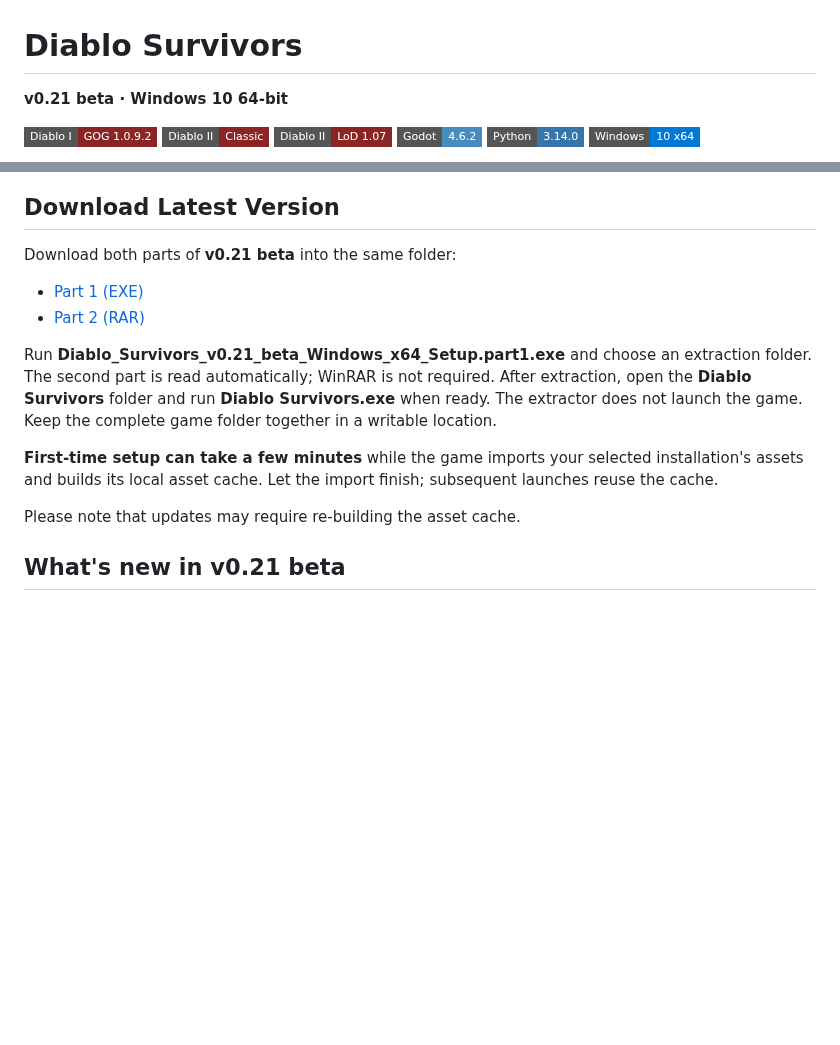
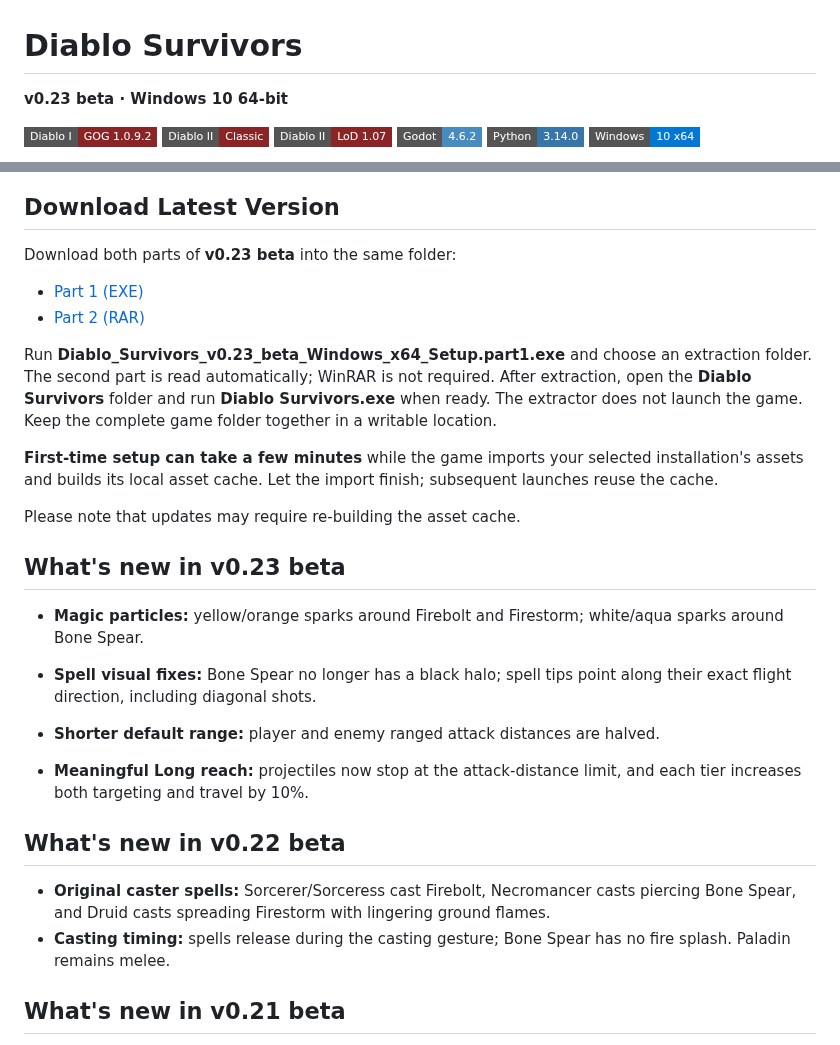
Before and after one commit to non-npc/Diablo-Survivors, a Markdown page: README.md, 2 parts joined by grey strips. GitHub-like rendering; badges without logos; blank space fills up the shorter version.

Commit message:
v0.23 beta

```diff
--- a/README.md
+++ b/README.md
@@ -1,6 +1,6 @@
 # Diablo Survivors
 
-**v0.21 beta · Windows 10 64-bit**
+**v0.23 beta · Windows 10 64-bit**
 
 ![Diablo I](https://img.shields.io/badge/Diablo_I-GOG_1.0.9.2-8b2525?style=flat-square)
 ![Diablo II Classic](https://img.shields.io/badge/Diablo_II-Classic-8b2525?style=flat-square)
@@ -27,5 +27,5 @@ Diablo Survivors is a survival action game inspired by Vampire Survivors, using
 
 ## Download Latest Version
 
-Download both parts of **v0.21 beta** into the same folder:
+Download both parts of **v0.23 beta** into the same folder:
 
@@ -34,10 +34,23 @@ Download both parts of **v0.21 beta** into the same folder:
 
-Run **Diablo_Survivors_v0.21_beta_Windows_x64_Setup.part1.exe** and choose an extraction folder. The second part is read automatically; WinRAR is not required. After extraction, open the **Diablo Survivors** folder and run **Diablo Survivors.exe** when ready. The extractor does not launch the game. Keep the complete game folder together in a writable location.
+Run **Diablo_Survivors_v0.23_beta_Windows_x64_Setup.part1.exe** and choose an extraction folder. The second part is read automatically; WinRAR is not required. After extraction, open the **Diablo Survivors** folder and run **Diablo Survivors.exe** when ready. The extractor does not launch the game. Keep the complete game folder together in a writable location.
 
 **First-time setup can take a few minutes** while the game imports your selected installation's assets and builds its local asset cache. Let the import finish; subsequent launches reuse the cache.
 
 Please note that updates may require re-building the asset cache.
 
+
+## What's new in v0.23 beta
+
+- **Magic particles:** yellow/orange sparks around Firebolt and Firestorm; white/aqua sparks around Bone Spear.
+- **Spell visual fixes:** Bone Spear no longer has a black halo; spell tips point along their exact flight direction, including diagonal shots.
+
+- **Shorter default range:** player and enemy ranged attack distances are halved.
+- **Meaningful Long reach:** projectiles now stop at the attack-distance limit, and each tier increases both targeting and travel by 10%.
+
+## What's new in v0.22 beta
+
+- **Original caster spells:** Sorcerer/Sorceress cast Firebolt, Necromancer casts piercing Bone Spear, and Druid casts spreading Firestorm with lingering ground flames.
+- **Casting timing:** spells release during the casting gesture; Bone Spear has no fire splash. Paladin remains melee.
 
 ## What's new in v0.21 beta
 
```
Also changed, not shown: other parts of README.md (+2 -2 lines), screenshots/s05.jpg (added), 4 other files.
